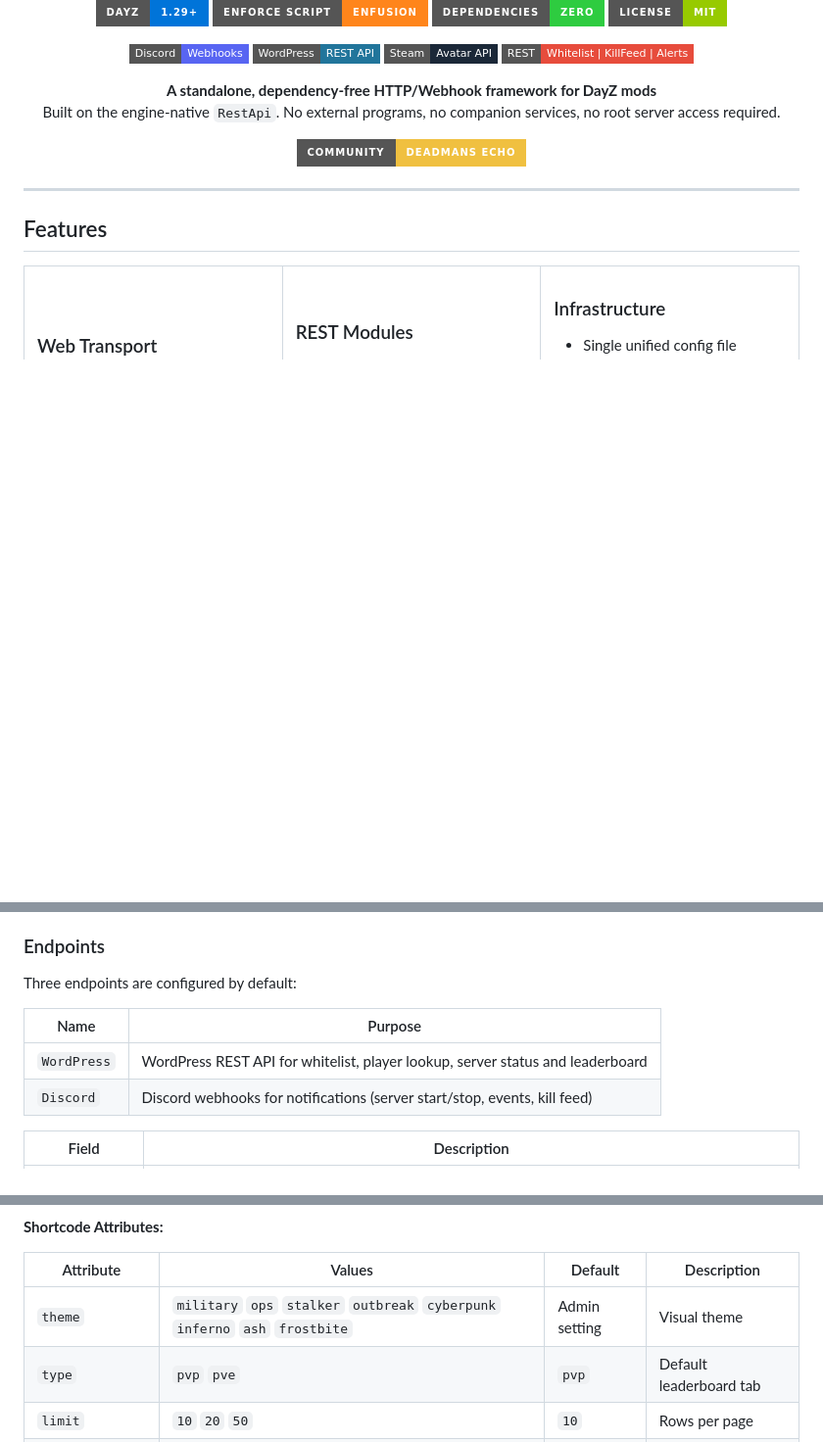
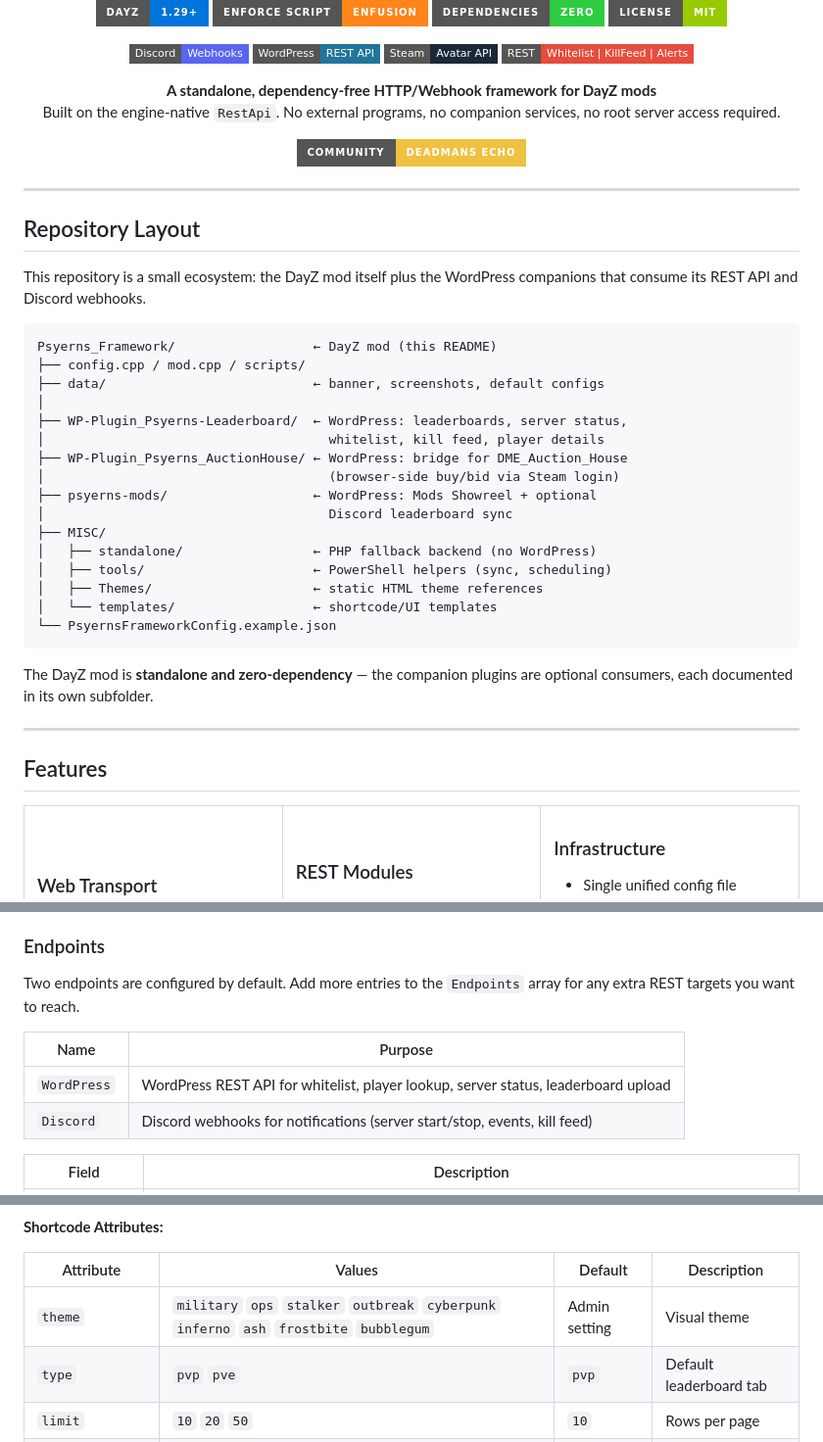
Before and after one commit to Psyern/Psyerns-Framework, a Markdown page: README.md, 3 parts joined by grey strips. Shown at 98% size. Rendered like a GitHub page; badges without logos; blank space fills up the shorter version.

````diff
--- a/README.md
+++ b/README.md
@@ -28,6 +28,33 @@
     <img src="https://img.shields.io/badge/Community-Deadmans_Echo-F0C040?style=for-the-badge" alt="Deadmans Echo">
   </a>
 </p>
+
+---
+
+## Repository Layout
+
+This repository is a small ecosystem: the DayZ mod itself plus the WordPress companions that consume its REST API and Discord webhooks.
+
+```text
+Psyerns_Framework/                  ← DayZ mod (this README)
+├── config.cpp / mod.cpp / scripts/
+├── data/                           ← banner, screenshots, default configs
+│
+├── WP-Plugin_Psyerns-Leaderboard/  ← WordPress: leaderboards, server status,
+│                                     whitelist, kill feed, player details
+├── WP-Plugin_Psyerns_AuctionHouse/ ← WordPress: bridge for DME_Auction_House
+│                                     (browser-side buy/bid via Steam login)
+├── psyerns-mods/                   ← WordPress: Mods Showreel + optional
+│                                     Discord leaderboard sync
+├── MISC/
+│   ├── standalone/                 ← PHP fallback backend (no WordPress)
+│   ├── tools/                      ← PowerShell helpers (sync, scheduling)
+│   ├── Themes/                     ← static HTML theme references
+│   └── templates/                  ← shortcode/UI templates
+└── PsyernsFrameworkConfig.example.json
+```
+
+The DayZ mod is **standalone and zero-dependency** — the companion plugins are optional consumers, each documented in its own subfolder.
 
 ---
 
@@ -279,11 +285,11 @@ profiles/DeadmansEcho/PsyernsFramework/
 
 ### Endpoints
 
-Three endpoints are configured by default:
+Two endpoints are configured by default. Add more entries to the `Endpoints` array for any extra REST targets you want to reach.
 
 | Name | Purpose |
 |------|---------|
-| `WordPress` | WordPress REST API for whitelist, player lookup, server status and leaderboard |
+| `WordPress` | WordPress REST API for whitelist, player lookup, server status, leaderboard upload |
 | `Discord` | Discord webhooks for notifications (server start/stop, events, kill feed) |
 
 | Field | Description |
@@ -461,7 +470,7 @@ The `psyerns-framework` WordPress plugin is included with the mod and handles al
 
 | Attribute | Values | Default | Description |
 |---|---|---|---|
-| `theme` | `military` `ops` `stalker` `outbreak` `cyberpunk` `inferno` `ash` `frostbite` | Admin setting | Visual theme |
+| `theme` | `military` `ops` `stalker` `outbreak` `cyberpunk` `inferno` `ash` `frostbite` `bubblegum` | Admin setting | Visual theme |
 | `type` | `pvp` `pve` | `pvp` | Default leaderboard tab |
 | `limit` | `10` `20` `50` | `10` | Rows per page |
 | `show_avatar` | `1` `0` | `1` | Show Steam avatars |
````
Also changed, not shown: other parts of README.md (+88 -68 lines).
